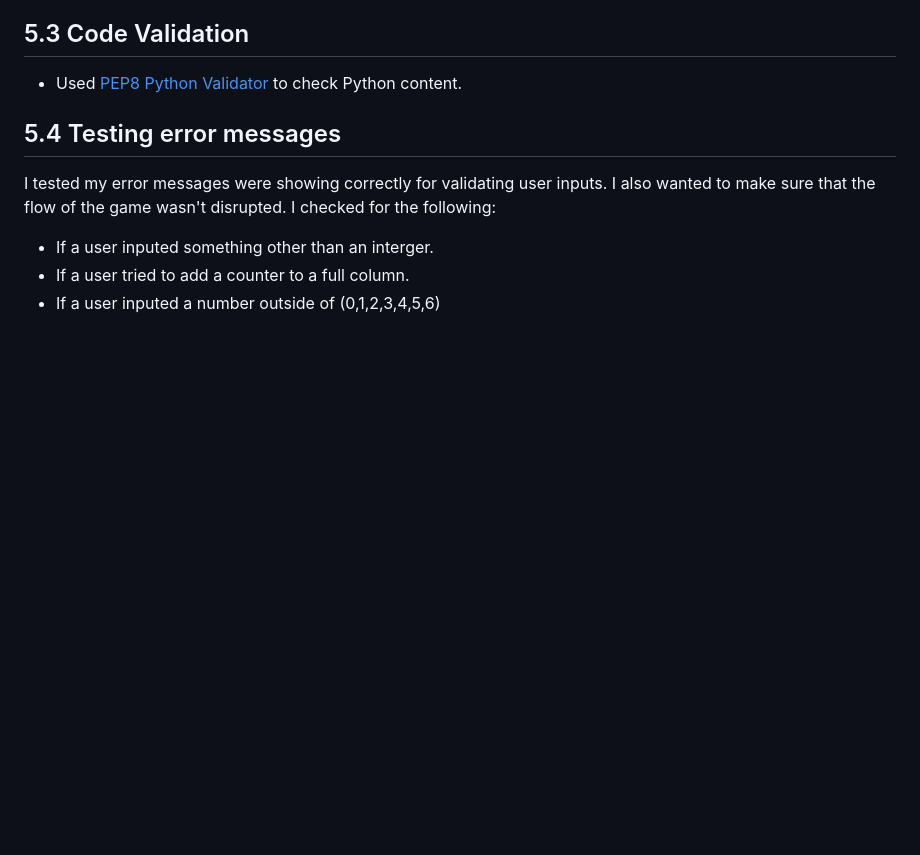
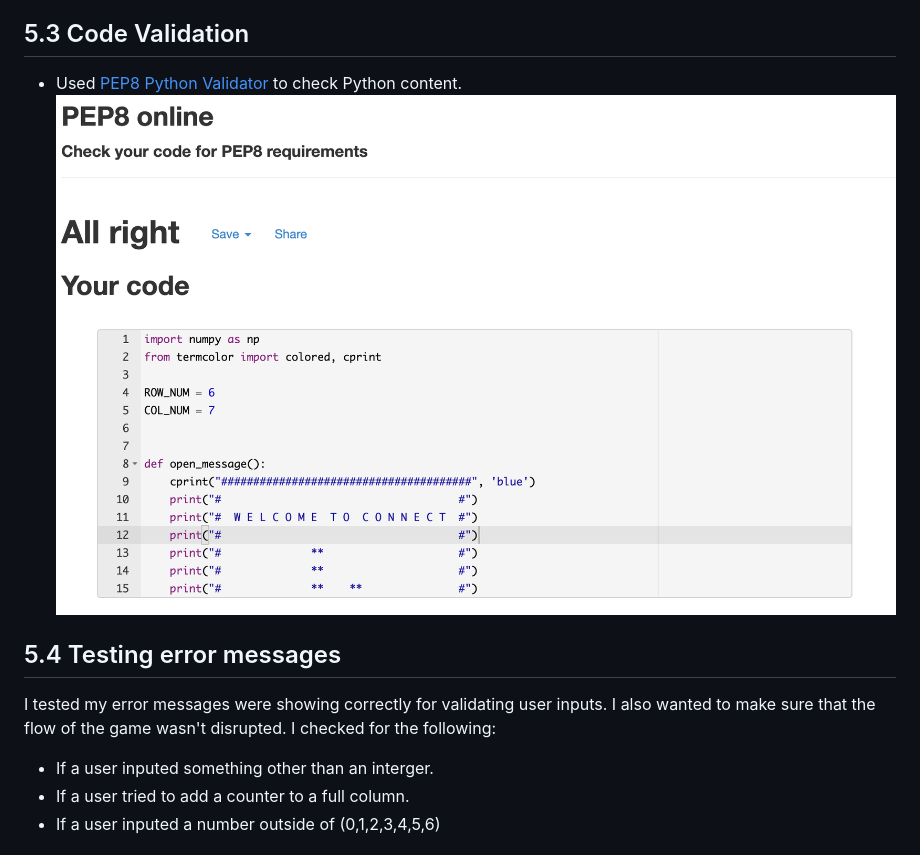
Before and after one commit to Code-Institute-Submissions/angharadcaswell-connectfour_MarResub, a Markdown page: README.md, the part around the change. GitHub-like rendering; pictures changed too: readmeimages/pep.png (added); blank space fills up the shorter version.

Commit message:
Add image of PEP8 to readme

```diff
--- a/README.md
+++ b/README.md
@@ -105,6 +105,7 @@ The following issues were discovered during user testing. Users were asked to pl
 
 ## 5.3 Code Validation
 - Used [PEP8 Python Validator](http://pep8online.com/) to check Python content.
+![PEP8 Validator](readmeimages/pep.png)
 
 ## 5.4 Testing error messages
 I tested my error messages were showing correctly for validating user inputs. I also wanted to make sure that the flow of the game wasn't disrupted. I checked for the following:
```
Also changed, not shown: readmeimages/nonint.png (deleted).
